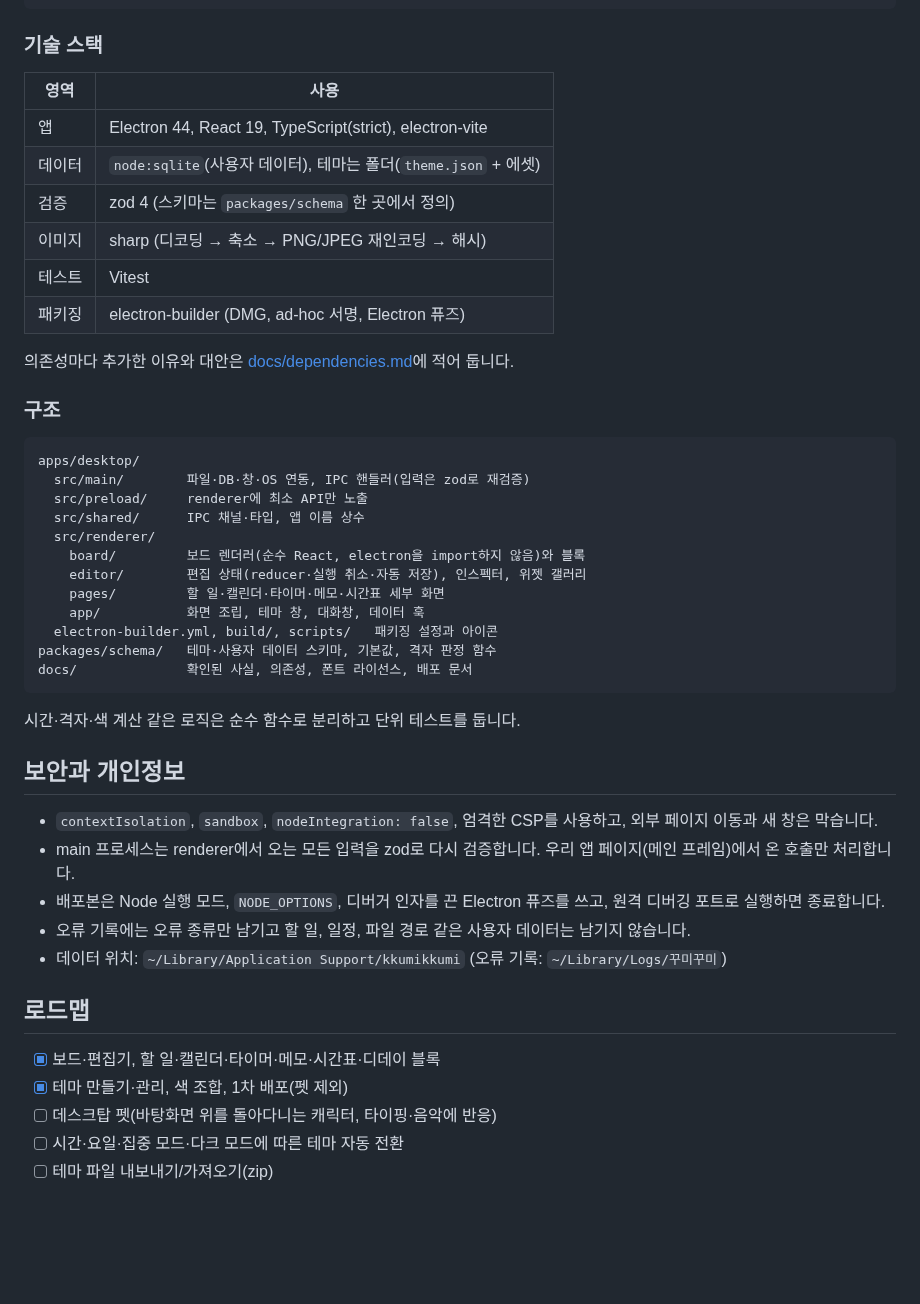
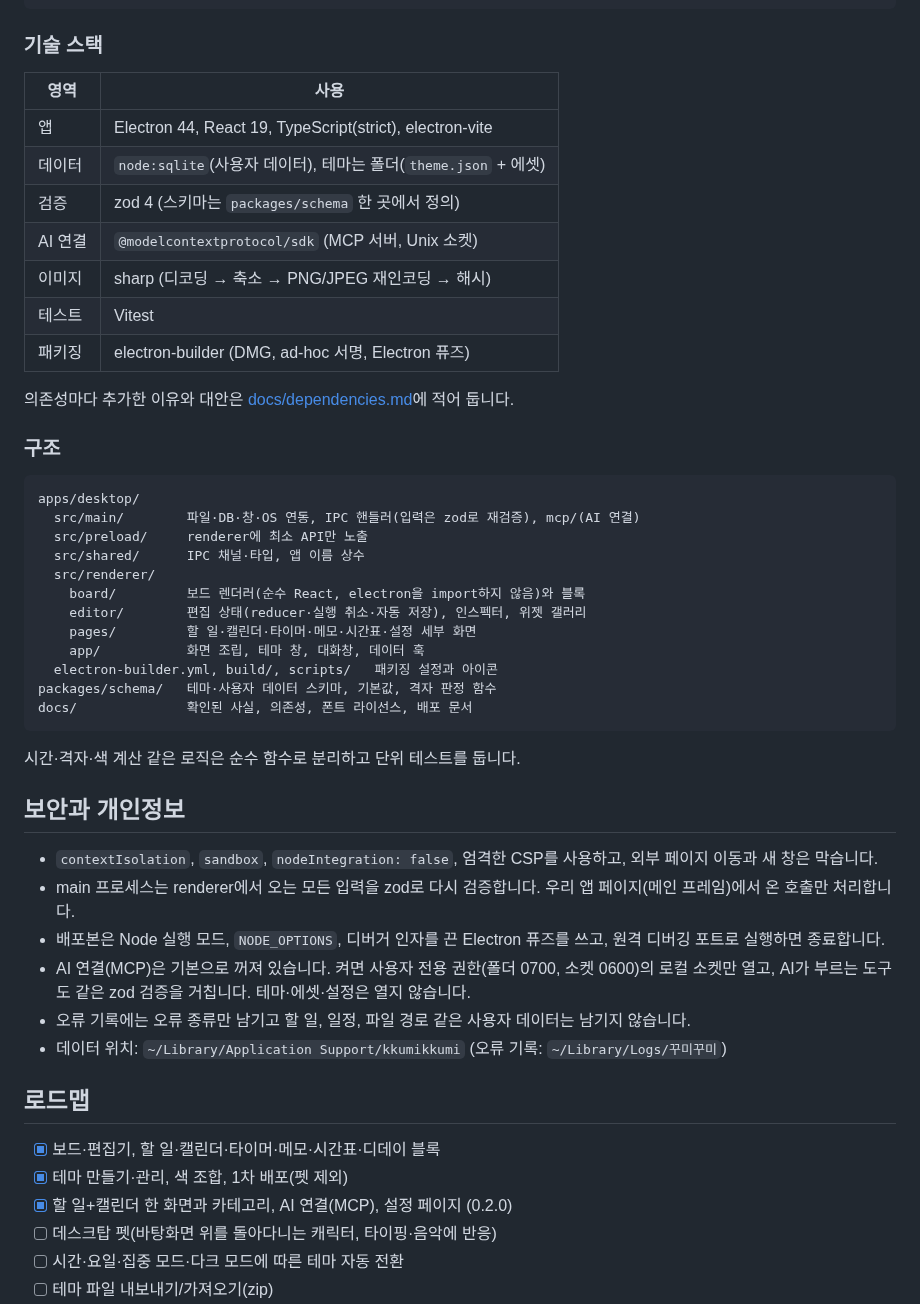
Before and after one commit to harinsd404/kkumikkumi, a Markdown page: README.md, the part around one of its changes. GitHub-like rendering; blank space fills up the shorter version.

````diff
--- a/README.md
+++ b/README.md
@@ -86,14 +115,15 @@ pnpm dist            # macOS DMG 만들기(apps/desktop/dist)
 
 ### 기술 스택
 
-| 영역   | 사용                                                           |
-| ------ | -------------------------------------------------------------- |
-| 앱     | Electron 44, React 19, TypeScript(strict), electron-vite       |
-| 데이터 | `node:sqlite`(사용자 데이터), 테마는 폴더(`theme.json` + 에셋) |
-| 검증   | zod 4 (스키마는 `packages/schema` 한 곳에서 정의)              |
-| 이미지 | sharp (디코딩 → 축소 → PNG/JPEG 재인코딩 → 해시)               |
-| 테스트 | Vitest                                                         |
-| 패키징 | electron-builder (DMG, ad-hoc 서명, Electron 퓨즈)             |
+| 영역    | 사용                                                           |
+| ------- | -------------------------------------------------------------- |
+| 앱      | Electron 44, React 19, TypeScript(strict), electron-vite       |
+| 데이터  | `node:sqlite`(사용자 데이터), 테마는 폴더(`theme.json` + 에셋) |
+| 검증    | zod 4 (스키마는 `packages/schema` 한 곳에서 정의)              |
+| AI 연결 | `@modelcontextprotocol/sdk` (MCP 서버, Unix 소켓)              |
+| 이미지  | sharp (디코딩 → 축소 → PNG/JPEG 재인코딩 → 해시)               |
+| 테스트  | Vitest                                                         |
+| 패키징  | electron-builder (DMG, ad-hoc 서명, Electron 퓨즈)             |
 
 의존성마다 추가한 이유와 대안은 [docs/dependencies.md](docs/dependencies.md)에 적어 둡니다.
 
@@ -101,13 +131,13 @@ pnpm dist            # macOS DMG 만들기(apps/desktop/dist)
 
 ```
 apps/desktop/
-  src/main/        파일·DB·창·OS 연동, IPC 핸들러(입력은 zod로 재검증)
+  src/main/        파일·DB·창·OS 연동, IPC 핸들러(입력은 zod로 재검증), mcp/(AI 연결)
   src/preload/     renderer에 최소 API만 노출
   src/shared/      IPC 채널·타입, 앱 이름 상수
   src/renderer/
     board/         보드 렌더러(순수 React, electron을 import하지 않음)와 블록
     editor/        편집 상태(reducer·실행 취소·자동 저장), 인스펙터, 위젯 갤러리
-    pages/         할 일·캘린더·타이머·메모·시간표 세부 화면
+    pages/         할 일·캘린더·타이머·메모·시간표·설정 세부 화면
     app/           화면 조립, 테마 창, 대화창, 데이터 훅
   electron-builder.yml, build/, scripts/   패키징 설정과 아이콘
 packages/schema/   테마·사용자 데이터 스키마, 기본값, 격자 판정 함수
@@ -121,6 +151,7 @@ docs/              확인된 사실, 의존성, 폰트 라이선스, 배포 문
 - `contextIsolation`, `sandbox`, `nodeIntegration: false`, 엄격한 CSP를 사용하고, 외부 페이지 이동과 새 창은 막습니다.
 - main 프로세스는 renderer에서 오는 모든 입력을 zod로 다시 검증합니다. 우리 앱 페이지(메인 프레임)에서 온 호출만 처리합니다.
 - 배포본은 Node 실행 모드, `NODE_OPTIONS`, 디버거 인자를 끈 Electron 퓨즈를 쓰고, 원격 디버깅 포트로 실행하면 종료합니다.
+- AI 연결(MCP)은 기본으로 꺼져 있습니다. 켜면 사용자 전용 권한(폴더 0700, 소켓 0600)의 로컬 소켓만 열고, AI가 부르는 도구도 같은 zod 검증을 거칩니다. 테마·에셋·설정은 열지 않습니다.
 - 오류 기록에는 오류 종류만 남기고 할 일, 일정, 파일 경로 같은 사용자 데이터는 남기지 않습니다.
 - 데이터 위치: `~/Library/Application Support/kkumikkumi` (오류 기록: `~/Library/Logs/꾸미꾸미`)
 
@@ -128,6 +159,7 @@ docs/              확인된 사실, 의존성, 폰트 라이선스, 배포 문
 
 - [x] 보드·편집기, 할 일·캘린더·타이머·메모·시간표·디데이 블록
 - [x] 테마 만들기·관리, 색 조합, 1차 배포(펫 제외)
+- [x] 할 일+캘린더 한 화면과 카테고리, AI 연결(MCP), 설정 페이지 (0.2.0)
 - [ ] 데스크탑 펫(바탕화면 위를 돌아다니는 캐릭터, 타이핑·음악에 반응)
 - [ ] 시간·요일·집중 모드·다크 모드에 따른 테마 자동 전환
 - [ ] 테마 파일 내보내기/가져오기(zip)
````
Also changed, not shown: other parts of README.md (+41 -12 lines), CHANGELOG.md (added, +35 -0 lines), docs/release.md (+1 -0 lines), docs/images/settings.jpg (added).
